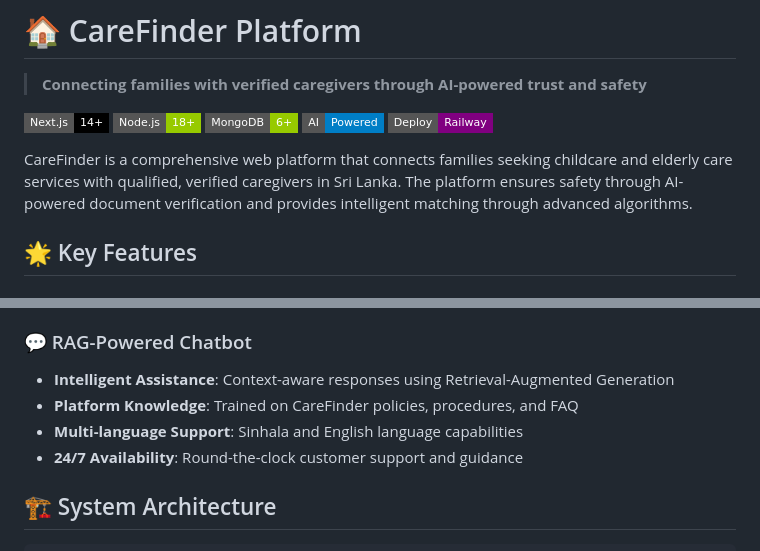
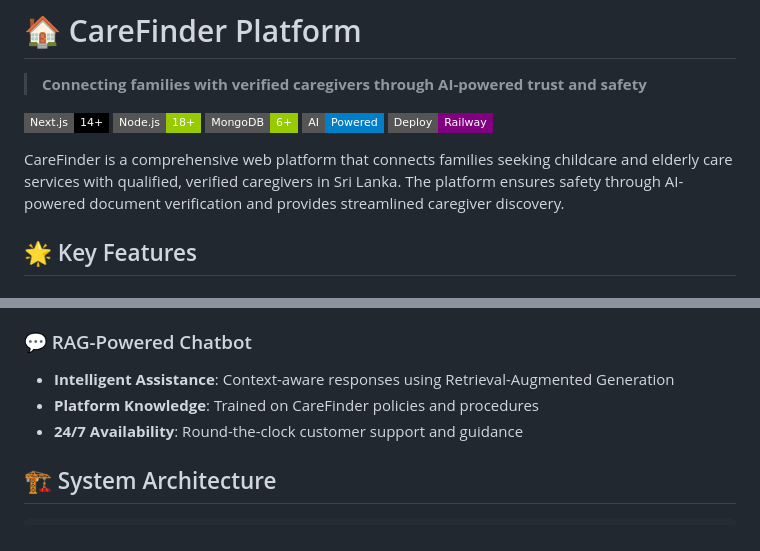
Before and after one commit to DarkDeciders/CareFinder, a Markdown page: README.md, 2 parts joined by grey strips. GitHub-like rendering; badges without logos.

```diff
--- a/README.md
+++ b/README.md
@@ -8,7 +8,7 @@
 [![AI Powered](https://img.shields.io/badge/AI-Powered-blue?style=flat-square&logo=openai)](https://ai.google.dev/)
 [![Railway](https://img.shields.io/badge/Deploy-Railway-purple?style=flat-square&logo=railway)](https://railway.app/)
 
-CareFinder is a comprehensive web platform that connects families seeking childcare and elderly care services with qualified, verified caregivers in Sri Lanka. The platform ensures safety through AI-powered document verification and provides intelligent matching through advanced algorithms.
+CareFinder is a comprehensive web platform that connects families seeking childcare and elderly care services with qualified, verified caregivers in Sri Lanka. The platform ensures safety through AI-powered document verification and provides streamlined caregiver discovery.
 
 ## 🌟 Key Features
 
@@ -40,8 +40,7 @@ CareFinder is a comprehensive web platform that connects families seeking childc
 
 ### 💬 RAG-Powered Chatbot
 - **Intelligent Assistance**: Context-aware responses using Retrieval-Augmented Generation
-- **Platform Knowledge**: Trained on CareFinder policies, procedures, and FAQ
-- **Multi-language Support**: Sinhala and English language capabilities
+- **Platform Knowledge**: Trained on CareFinder policies and procedures
 - **24/7 Availability**: Round-the-clock customer support and guidance
 
 ## 🏗️ System Architecture
```
